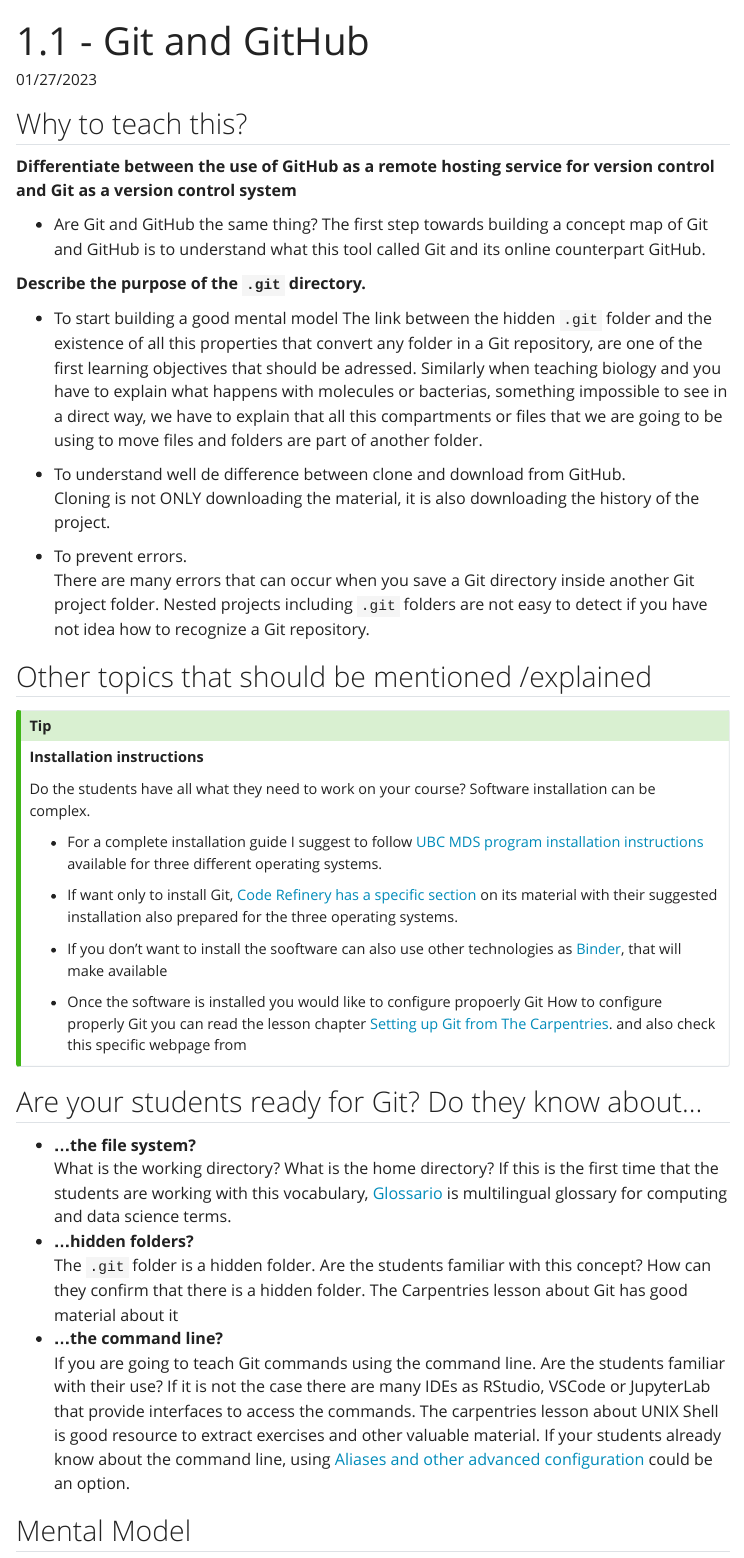
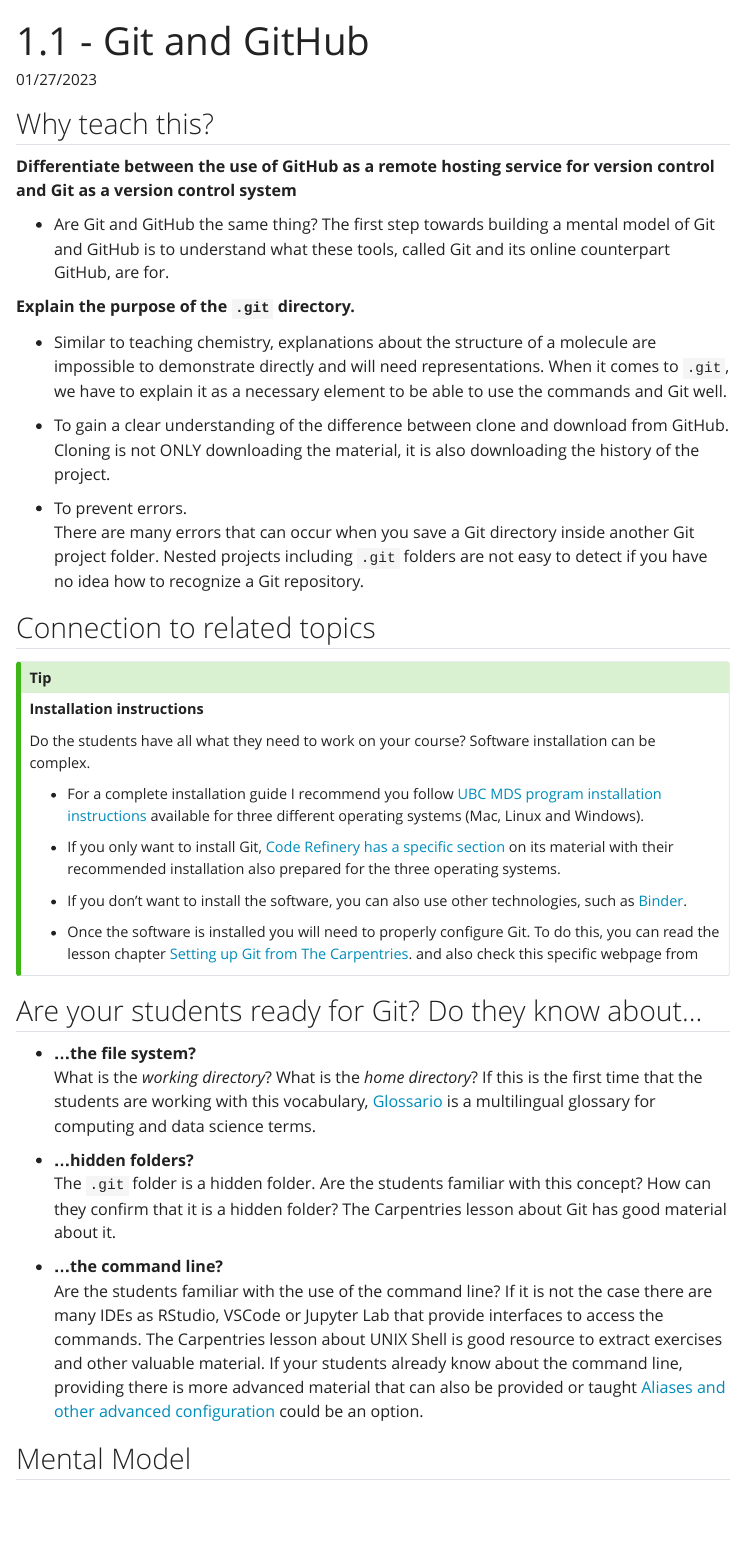
Before and after one commit to flor14/education-git, a Quarto document (material/git-github.qmd): the page in a window 1100 px wide, from its top. Rendered offline with R 4.5, knitr and Pandoc in place of Quarto, with nearby package versions; menus at the side of the page are left out.

Commit message:
Update basic workflow and git-github sections

```diff
--- a/material/git-github.qmd
+++ b/material/git-github.qmd
@@ -1,8 +1,8 @@
 ---
 title: "1.1 - Git and GitHub"
 description: |
-              - Differentiate GitHub as a remote hosting service for version control and Git as a version control system.
-              - Describe the purpose of the `.git` directory.
+              - Differentiate between GitHub as a remote hosting service for version control and Git as a version control system.
+              - Explain the purpose of the `.git` directory.
 date: "01/27/2023"
 image: img/git-collage.png
 categories:
@@ -13,25 +13,24 @@ categories:
 bibliography: references.bib
 ---
 
-## Why to teach this?
+## Why teach this?
 
 **Differentiate between the use of GitHub as a remote hosting service for version control and Git as a version control system**
 
-- Are Git and GitHub the same thing? The first step towards building a concept map of Git and GitHub is to understand what this tool called Git and its online counterpart GitHub.
+- Are Git and GitHub the same thing? The first step towards building a mental model of Git and GitHub is to understand what these tools, called Git and its online counterpart GitHub, are for.
 
-**Describe the purpose of the `.git` directory.**
+**Explain the purpose of the `.git` directory.**
 
-- To start building a good mental model
-The link between the hidden `.git` folder and the existence of all this properties that convert any folder in a Git repository, are one of the first learning objectives that should be adressed. Similarly when teaching biology and you have to explain what happens with molecules or bacterias, something impossible to see in a direct way, we have to explain that all this compartments or files that we are going to be using to move files and folders are part of another folder.
+- Similar to teaching chemistry, explanations about the structure of a molecule are impossible to demonstrate directly and will need representations. When it comes to `.git`, we have to explain it as a necessary element to be able to use the commands and Git well.
 
-- To understand well de difference between clone and download from GitHub.
+- To gain a clear understanding of the difference between clone and download from GitHub.
 Cloning is not ONLY downloading the material, it is also downloading the history of the project.
 
 - To prevent errors.
-There are many errors that can occur when you save a Git directory inside another Git project folder. Nested projects including `.git` folders are not easy to detect if you have not idea how to recognize a Git repository.
+There are many errors that can occur when you save a Git directory inside another Git project folder. Nested projects including `.git` folders are not easy to detect if you have no idea how to recognize a Git repository.
 
 
-## Other topics that should be mentioned /explained
+## Connection to related topics
 
 :::{.callout-tip collapse=true}
 
@@ -39,25 +38,28 @@ There are many errors that can occur when you save a Git directory inside anothe
 
 Do the students have all what they need to work on your course? Software installation can be complex.
 
-- For a complete installation guide I suggest to follow [UBC MDS program installation instructions](https://ubc-mds.github.io/resources_pages/installation_instructions/) available for three different operating systems.
+- For a complete installation guide I recommend you follow [UBC MDS program installation instructions](https://ubc-mds.github.io/resources_pages/installation_instructions/) available for three different operating systems (Mac, Linux and Windows).
 
-- If want only to install Git, [Code Refinery has a specific section](https://coderefinery.github.io/installation/shell-and-git/#installation) on its material with their suggested installation also prepared for the three operating systems.
+- If you only want to install Git, [Code Refinery has a specific section](https://coderefinery.github.io/installation/shell-and-git/#installation) on its material with their recommended installation also prepared for the three operating systems.
 
-- If you don't want to install the sooftware can also use other technologies as [Binder](https://mybinder.org/), that will make available
+- If you don't want to install the software, you can also use other technologies, such as [Binder](https://mybinder.org/).
 
-- Once the software is installed you would like to configure propoerly Git
-How to configure properly Git you can read the lesson chapter [Setting up Git from The Carpentries](https://swcarpentry.github.io/git-novice/02-setup/index.html). and also check this specific webpage from
+- Once the software is installed you will need to properly configure Git.
+To do this, you can read the lesson chapter [Setting up Git from The Carpentries](https://swcarpentry.github.io/git-novice/02-setup/index.html). and also check this specific webpage from
 
 :::
 
 ## Are your students ready for Git? Do they know about...
+
 - **...the file system?**
-What is the working directory? What is the home directory? If this is the first time that the students are working with this vocabulary, [Glossario](https://glosario.carpentries.org/) is multilingual glossary for computing and data science terms.
+What is the *working directory*? What is the *home directory*? If this is the first time that the students are working with this vocabulary, [Glossario](https://glosario.carpentries.org/) is a multilingual glossary for computing and data science terms.
+
 - **...hidden folders?**
-The `.git` folder is a hidden folder. Are the students familiar with this concept? How can they confirm that there is a hidden folder. The Carpentries lesson about Git has good material about it
+The `.git` folder is a hidden folder. Are the students familiar with this concept? How can they confirm that it is a hidden folder? The Carpentries lesson about Git has good material about it.
+
 - **...the command line?**
-If you are going to teach Git commands using the command line. Are the students familiar with their use? If it is not the case there are many IDEs as RStudio, VSCode or JupyterLab that provide interfaces to access the commands. The carpentries lesson about UNIX Shell is good resource to extract exercises and other valuable material.
-If your students already know about the command line, using [Aliases and other advanced  configuration](https://coderefinery.github.io/git-intro/aliases/#list-of-aliases-the-instructors-use) could be an option.
+Are the students familiar with the use of the command line? If it is not the case there are many IDEs as RStudio, VSCode or Jupyter Lab that provide interfaces to access the commands. The Carpentries lesson about UNIX Shell is good resource to extract exercises and other valuable material.
+If your students already know about the command line, providing there is more advanced material that can also be provided or taught [Aliases and other advanced  configuration](https://coderefinery.github.io/git-intro/aliases/#list-of-aliases-the-instructors-use) could be an option.
 
 ## Mental Model
 
```
Also changed, not shown: material/basic-workflow.qmd (+11 -15 lines).
